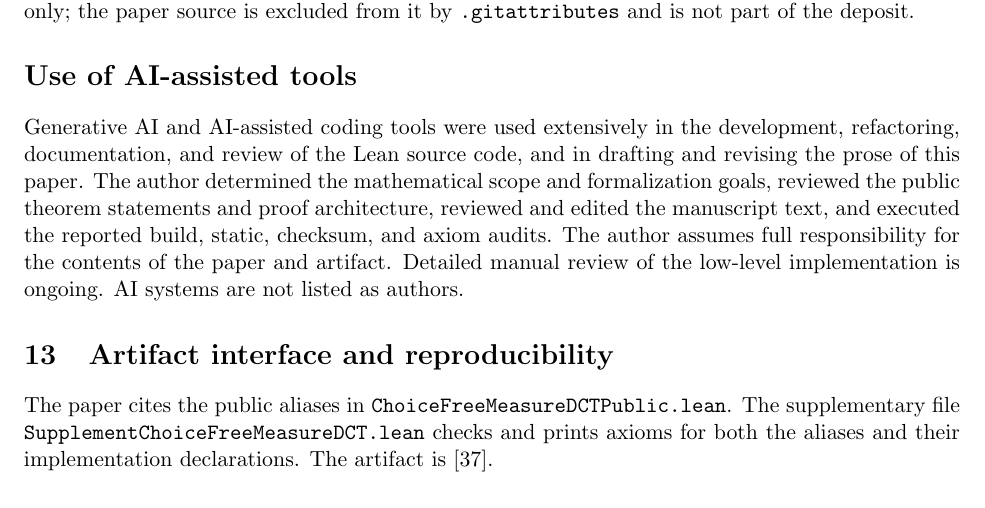
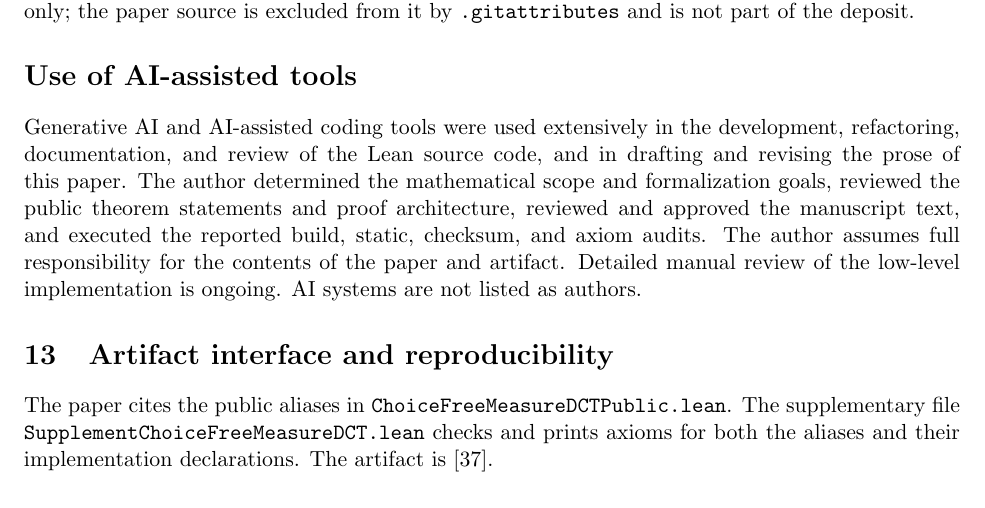
Before and after one commit to turahigashi/choicefree-bc-dct, a LaTeX paper (paper/paper.tex): part of page 28 of 47, cut so that both start at the same text. Compiled offline with pdfLaTeX.

Commit message:
paper: say approved rather than edited in the AI disclosure
The disclosure already states that AI-assisted tools were used extensively in
drafting and revising the prose.  Saying in the next sentence that the author
edited the manuscript text sat awkwardly beside that: for the revisions made in
response to external review, the author set the direction and approved the
result, while the text itself was largely drafted by the tools.

Approved is the accurate word for that division, and responsibility is carried
by the sentence that follows, which is unchanged.

The remaining verbs are unchanged and stand as written: the author determined
the scope and goals, reviewed the public theorem statements and proof
architecture, and executes the reported audits.

The tag v0.4.1 and the deposit are unaffected: paper/ is export-ignored and
absent from SHA256SUMS.

```diff
--- a/paper/paper.tex
+++ b/paper/paper.tex
@@ -631,7 +631,7 @@ The scope of the build audit should be delimited.  The three reading-layer modul
 The artifact is tagged \texttt{v\CFBDCTVersion}.  The requirement that the tagged release receive a complete \path{./build_audit.sh} run is met by the run from the release tree just described.  The software deposit~\cite{artifact}, version DOI \doi{10.5281/zenodo.22137161}, carries the Lean code and the audit apparatus only; the paper source is excluded from it by \path{.gitattributes} and is not part of the deposit.
 
 \section*{Use of AI-assisted tools}
-Generative AI and AI-assisted coding tools were used extensively in the development, refactoring, documentation, and review of the Lean source code, and in drafting and revising the prose of this paper.  The author determined the mathematical scope and formalization goals, reviewed the public theorem statements and proof architecture, reviewed and edited the manuscript text, and executed the reported build, static, checksum, and axiom audits.  The author assumes full responsibility for the contents of the paper and artifact.  Detailed manual review of the low-level implementation is ongoing.  AI systems are not listed as authors.
+Generative AI and AI-assisted coding tools were used extensively in the development, refactoring, documentation, and review of the Lean source code, and in drafting and revising the prose of this paper.  The author determined the mathematical scope and formalization goals, reviewed the public theorem statements and proof architecture, reviewed and approved the manuscript text, and executed the reported build, static, checksum, and axiom audits.  The author assumes full responsibility for the contents of the paper and artifact.  Detailed manual review of the low-level implementation is ongoing.  AI systems are not listed as authors.
 
 \section{Artifact interface and reproducibility}
 \label{sec:reproducibility}
```
Also changed, not shown: paper/paper.pdf.
